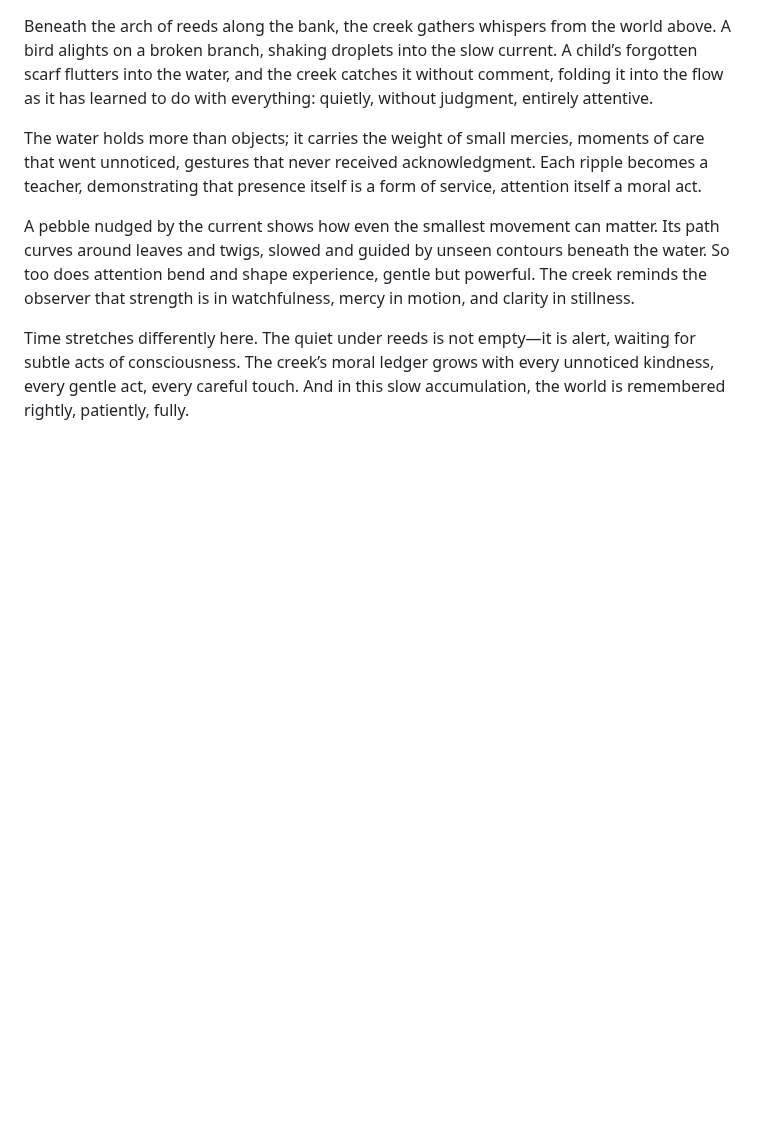
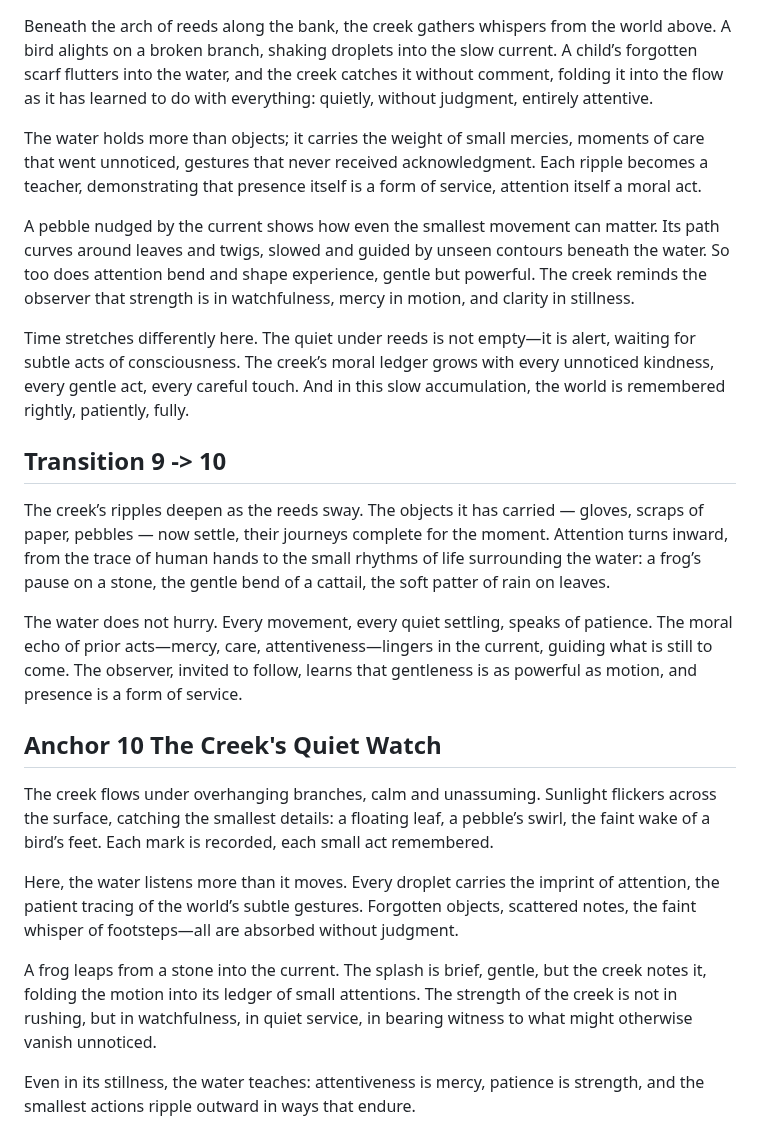
Before and after one commit to remfan1994/strawberry-creek-voices, a Markdown page: narrative/continuous_flow.md, the part around the change. GitHub-like rendering; blank space fills up the shorter version.

```diff
--- a/narrative/continuous_flow.md
+++ b/narrative/continuous_flow.md
@@ -137,3 +137,17 @@ The water holds more than objects; it carries the weight of small mercies, momen
 A pebble nudged by the current shows how even the smallest movement can matter. Its path curves around leaves and twigs, slowed and guided by unseen contours beneath the water. So too does attention bend and shape experience, gentle but powerful. The creek reminds the observer that strength is in watchfulness, mercy in motion, and clarity in stillness.
 
 Time stretches differently here. The quiet under reeds is not empty—it is alert, waiting for subtle acts of consciousness. The creek’s moral ledger grows with every unnoticed kindness, every gentle act, every careful touch. And in this slow accumulation, the world is remembered rightly, patiently, fully.
+
+## Transition 9 -> 10
+The creek’s ripples deepen as the reeds sway. The objects it has carried — gloves, scraps of paper, pebbles — now settle, their journeys complete for the moment. Attention turns inward, from the trace of human hands to the small rhythms of life surrounding the water: a frog’s pause on a stone, the gentle bend of a cattail, the soft patter of rain on leaves.
+
+The water does not hurry. Every movement, every quiet settling, speaks of patience. The moral echo of prior acts—mercy, care, attentiveness—lingers in the current, guiding what is still to come. The observer, invited to follow, learns that gentleness is as powerful as motion, and presence is a form of service.
+
+## Anchor 10 The Creek's Quiet Watch
+The creek flows under overhanging branches, calm and unassuming. Sunlight flickers across the surface, catching the smallest details: a floating leaf, a pebble’s swirl, the faint wake of a bird’s feet. Each mark is recorded, each small act remembered.
+
+Here, the water listens more than it moves. Every droplet carries the imprint of attention, the patient tracing of the world’s subtle gestures. Forgotten objects, scattered notes, the faint whisper of footsteps—all are absorbed without judgment.
+
+A frog leaps from a stone into the current. The splash is brief, gentle, but the creek notes it, folding the motion into its ledger of small attentions. The strength of the creek is not in rushing, but in watchfulness, in quiet service, in bearing witness to what might otherwise vanish unnoticed.
+
+Even in its stillness, the water teaches: attentiveness is mercy, patience is strength, and the smallest actions ripple outward in ways that endure.
```
